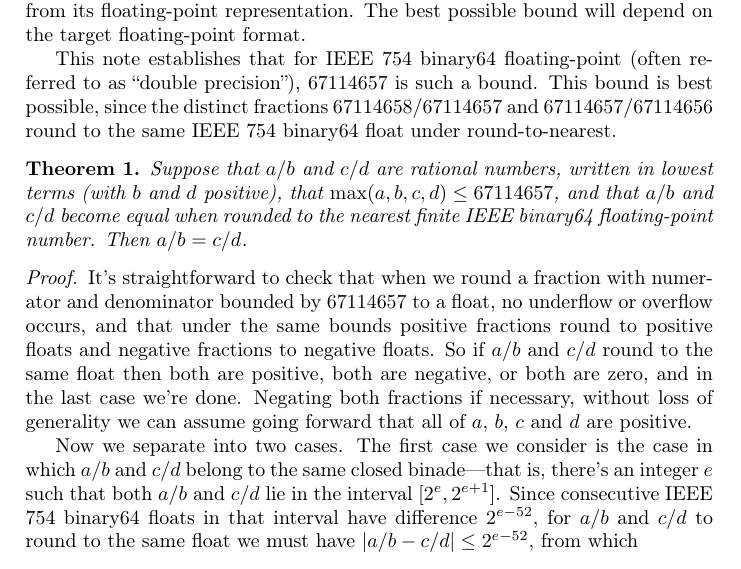
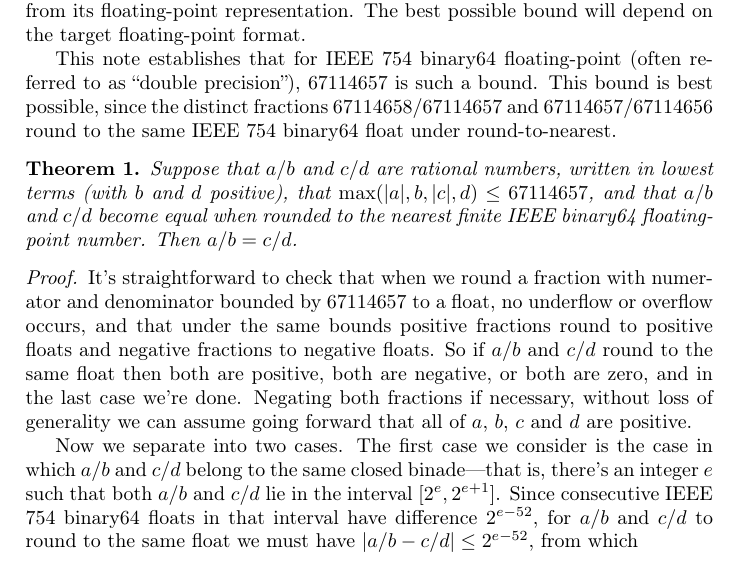
Before and after one commit to mdickinson/simplefractions, a LaTeX document (proofs/fraction_to_float.tex): part of page 1 of 2, cut so that both start at the same text. Compiled offline with pdfLaTeX.

Commit message:
Fix missing absolute values in statement

```diff
--- a/proofs/fraction_to_float.tex
+++ b/proofs/fraction_to_float.tex
@@ -41,9 +41,9 @@ possible, since the distinct fractions $67114658 / 67114657$ and $67114657 /
 
 \begin{theorem}
     Suppose that $a/b$ and $c/d$ are rational numbers, written in lowest terms
-    (with $b$ and $d$ positive), that $\max(a, b, c, d) \le 67114657$, and that
-    $a/b$ and $c/d$ become equal when rounded to the nearest finite IEEE
-    binary64 floating-point number. Then $a/b = c/d$.
+    (with $b$ and $d$ positive), that $\max(\abs{a}, b, \abs{c}, d) \le
+    67114657$, and that $a/b$ and $c/d$ become equal when rounded to the
+    nearest finite IEEE binary64 floating-point number. Then $a/b = c/d$.
 \end{theorem}
 
 \begin{proof}
```
Also changed, not shown: proofs/fraction_to_float.pdf.
